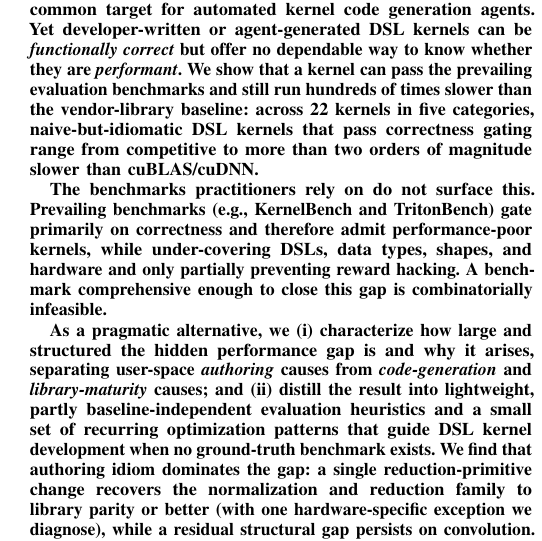
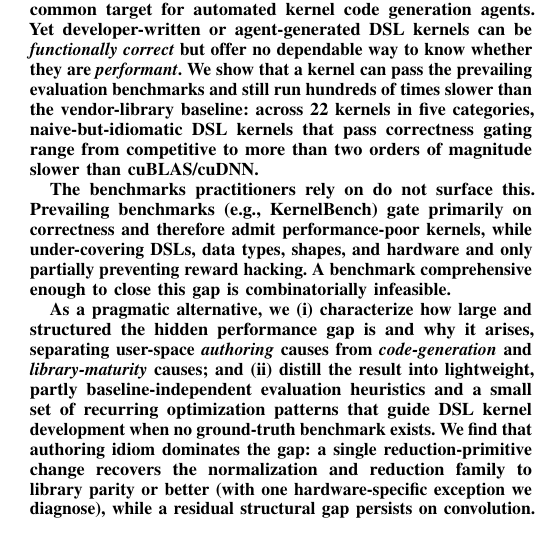
Before and after one commit to tingxi-li/DSLPerfGap, a LaTeX paper (paper-latex-project/main.tex, which reads paper-latex-project/tex/abstract.tex): part of one column of page 1 of 16, cut so that both start at the same text. Compiled offline with pdfLaTeX.

```diff
--- a/paper-latex-project/tex/abstract.tex
+++ b/paper-latex-project/tex/abstract.tex
@@ -11,7 +11,7 @@
 cuBLAS/cuDNN.
 
 The benchmarks practitioners rely on do not surface this.
-Prevailing benchmarks (e.g., KernelBench and TritonBench)
+Prevailing benchmarks (e.g., KernelBench)
 gate primarily on correctness and therefore
 admit performance-poor kernels, while under-covering DSLs, data types, shapes, and
 hardware and only partially preventing reward hacking.
```
Also changed, not shown: paper-latex-project/main.pdf, 1 other file.
